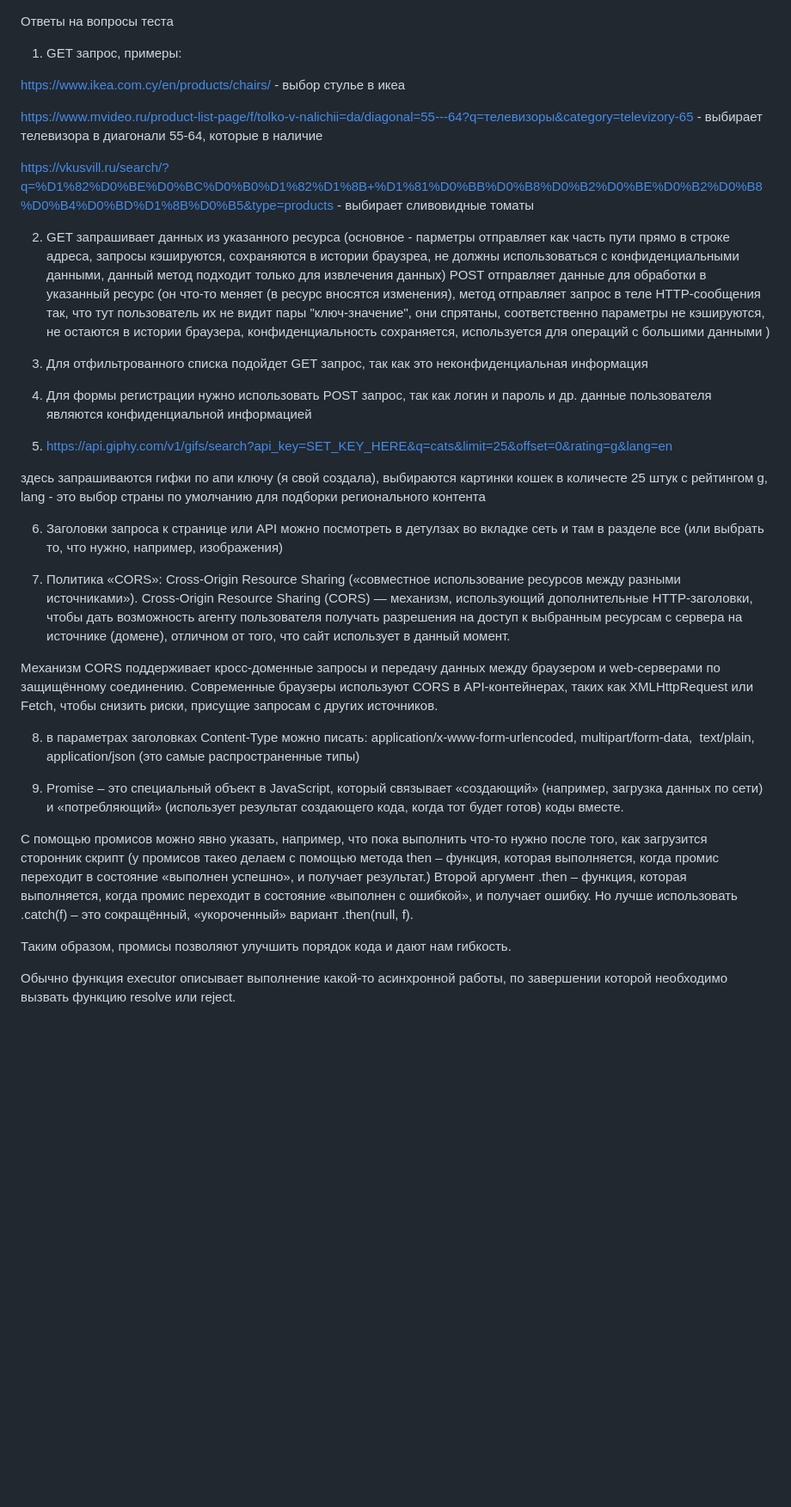
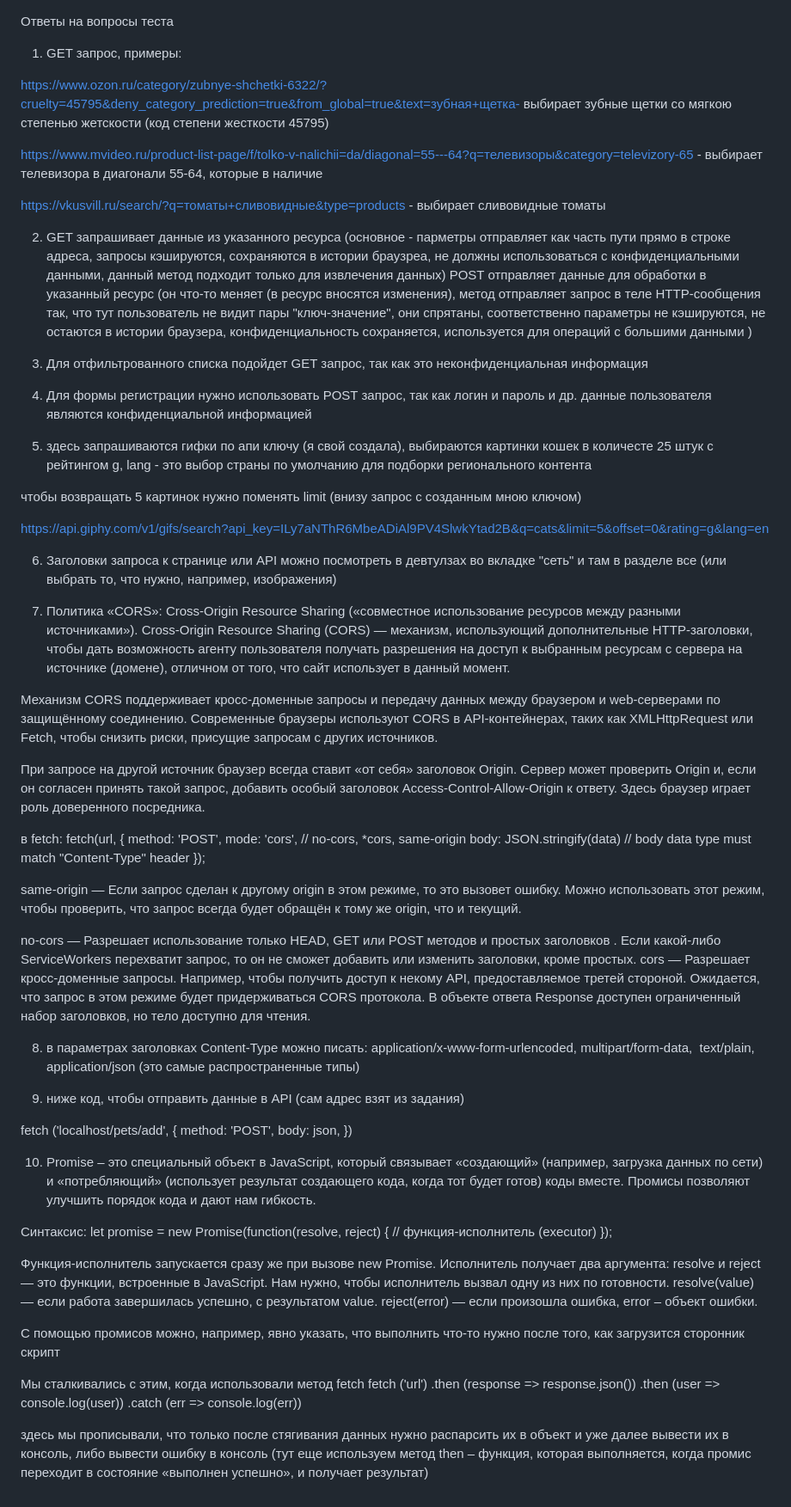
Before and after one commit to AlisaKovalFe/WEEK21, a Markdown page: README.md, the part around the change. Shown: that part at 86% size. Drawn GitHub-style; blank space fills up the shorter version.

Commit message:
Add more in readme

```diff
--- a/README.md
+++ b/README.md
@@ -1,37 +1,79 @@
 Ответы на вопросы теста
 1. GET запрос, примеры:
 
-https://www.ikea.com.cy/en/products/chairs/ - выбор стулье в икеа
+https://www.ozon.ru/category/zubnye-shchetki-6322/?cruelty=45795&deny_category_prediction=true&from_global=true&text=зубная+щетка- выбирает зубные щетки со мягкою степенью жетскости (код степени жесткости 45795)
 
 https://www.mvideo.ru/product-list-page/f/tolko-v-nalichii=da/diagonal=55---64?q=телевизоры&category=televizory-65 - выбирает телевизора в диагонали 55-64, которые в наличие
 
-https://vkusvill.ru/search/?q=%D1%82%D0%BE%D0%BC%D0%B0%D1%82%D1%8B+%D1%81%D0%BB%D0%B8%D0%B2%D0%BE%D0%B2%D0%B8%D0%B4%D0%BD%D1%8B%D0%B5&type=products - выбирает сливовидные томаты
+https://vkusvill.ru/search/?q=томаты+сливовидные&type=products - выбирает сливовидные томаты
 
-2. GET запрашивает данных из указанного ресурса (основное - парметры отправляет как часть пути прямо в строке адреса, запросы кэшируются, сохраняются в истории браузреа, не должны использоваться с конфиденциальными данными, данный метод подходит только для извлечения данных)
-POST отправляет данные для обработки в указанный ресурс (он что-то меняет (в ресурс вносятся изменения), метод отправляет запрос в теле HTTP-сообщения так, что тут пользователь их не видит пары "ключ-значение", они спрятаны, соответственно параметры не кэшируются, не остаются в истории браузера, конфиденциальность сохраняется, используется для операций с большими данными )
+
+2. GET запрашивает данные из указанного ресурса (основное - парметры отправляет как часть пути прямо в строке адреса, запросы кэшируются, сохраняются в истории браузреа, не должны использоваться с конфиденциальными данными, данный метод подходит только для извлечения данных)
+POST отправляет данные для обработки в указанный ресурс (он что-то меняет (в ресурс вносятся изменения), метод отправляет запрос в теле HTTP-сообщения так, что тут пользователь не видит пары "ключ-значение", они спрятаны, соответственно параметры не кэшируются, не остаются в истории браузера, конфиденциальность сохраняется, используется для операций с большими данными )
 
 3. Для отфильтрованного списка подойдет GET запрос, так как это неконфиденциальная информация
 
 4. Для формы регистрации нужно использовать POST запрос, так как логин и пароль и др. данные пользователя являются конфиденциальной информацией
 
-5. https://api.giphy.com/v1/gifs/search?api_key=SET_KEY_HERE&q=cats&limit=25&offset=0&rating=g&lang=en
+5. здесь запрашиваются гифки по апи ключу (я свой создала), выбираются картинки кошек в количесте 25 штук с рейтингом g, lang - это выбор страны по умолчанию для подборки регионального контента
 
-здесь запрашиваются гифки по апи ключу (я свой создала), выбираются картинки кошек в количесте 25 штук с рейтингом g, lang - это выбор страны по умолчанию для подборки регионального контента
+чтобы возвращать 5 картинок нужно поменять limit (внизу запрос с созданным мною ключом)
 
-6. Заголовки запроса к странице или API можно посмотреть в детулзах во вкладке сеть и там в разделе все (или выбрать то, что нужно, например, изображения)
+https://api.giphy.com/v1/gifs/search?api_key=ILy7aNThR6MbeADiAl9PV4SlwkYtad2B&q=cats&limit=5&offset=0&rating=g&lang=en
+
+
+
+6. Заголовки запроса к странице или API можно посмотреть в девтулзах во вкладке "сеть" и там в разделе все (или выбрать то, что нужно, например, изображения)
 
 7. Политика «CORS»: Cross-Origin Resource Sharing («совместное использование ресурсов между разными источниками»).
 Cross-Origin Resource Sharing (CORS) — механизм, использующий дополнительные HTTP-заголовки, чтобы дать возможность агенту пользователя получать разрешения на доступ к выбранным ресурсам с сервера на источнике (домене), отличном от того, что сайт использует в данный момент.
 
 Механизм CORS поддерживает кросс-доменные запросы и передачу данных между браузером и web-серверами по защищённому соединению. Современные браузеры используют CORS в API-контейнерах, таких как XMLHttpRequest или Fetch, чтобы снизить риски, присущие запросам с других источников.
 
+При запросе на другой источник браузер всегда ставит «от себя» заголовок Origin. Сервер может проверить Origin и, если он согласен принять такой запрос, добавить особый заголовок Access-Control-Allow-Origin к ответу. Здесь браузер играет роль доверенного посредника.
+
+в fetch:
+fetch(url, {
+    method: 'POST',
+    mode: 'cors', // no-cors, *cors, same-origin
+    body: JSON.stringify(data) // body data type must match "Content-Type" header
+  });
+
+same-origin — Если запрос сделан к другому origin в этом режиме, то это вызовет ошибку. Можно использовать этот режим, чтобы проверить, что запрос всегда будет обращён к тому же origin, что и текущий.
+
+no-cors — Разрешает использование только HEAD, GET или POST методов и простых заголовков . Если какой-либо ServiceWorkers перехватит запрос, то он не сможет добавить или изменить заголовки, кроме простых.
+cors — Разрешает кросс-доменные запросы. Например, чтобы получить доступ к некому API, предоставляемое третей стороной. Ожидается, что запрос в этом режиме будет придерживаться CORS протокола. В объекте ответа Response доступен ограниченный набор заголовков, но тело доступно для чтения.
+
 8. в параметрах заголовках Content-Type можно писать:
 application/x-www-form-urlencoded, multipart/form-data,  text/plain, application/json (это самые распространенные типы)
 
+9. ниже код, чтобы отправить данные в API (сам адрес взят из задания)
+
+fetch ('localhost/pets/add',
+{
+    method: 'POST',
+    body: json,
+})
+
 10. Promise  – это специальный объект в JavaScript, который связывает «создающий» (например, загрузка данных по сети) и «потребляющий» (использует результат создающего кода, когда тот будет готов) коды вместе.
+Промисы позволяют улучшить порядок кода и дают нам гибкость.
 
-С помощью промисов можно явно указать, например, что пока выполнить что-то нужно после того, как загрузится сторонник скрипт (у промисов такео делаем с помощью метода then – функция, которая выполняется, когда промис переходит в состояние «выполнен успешно», и получает результат.) Второй аргумент .then – функция, которая выполняется, когда промис переходит в состояние «выполнен с ошибкой», и получает ошибку. Но лучше использовать .catch(f) – это сокращённый, «укороченный» вариант .then(null, f).
+Синтаксис:
+let promise = new Promise(function(resolve, reject) {
+  // функция-исполнитель (executor)
+});
 
-Таким образом, промисы позволяют улучшить порядок кода и дают нам гибкость.
+Функция-исполнитель запускается сразу же при вызове new Promise.
+Исполнитель получает два аргумента: resolve и reject — это функции, встроенные в JavaScript. Нам нужно, чтобы исполнитель вызвал одну из них по готовности.
+resolve(value) — если работа завершилась успешно, с результатом value.
+reject(error) — если произошла ошибка, error – объект ошибки.
 
-Обычно функция executor описывает выполнение какой-то асинхронной работы, по завершении которой необходимо вызвать функцию resolve или reject.
+С помощью промисов можно, например, явно указать, что выполнить что-то нужно после того, как загрузится сторонник скрипт
+
+Мы сталкивались с этим, когда использовали метод fetch
+fetch ('url')
+    .then (response => response.json())
+    .then (user => console.log(user))
+    .catch (err => console.log(err))
+
+здесь мы прописывали, что только после стягивания данных нужно распарсить их в объект и уже далее вывести их в консоль, либо вывести ошибку в консоль (тут еще используем метод then – функция, которая выполняется, когда промис переходит в состояние «выполнен успешно», и получает результат)
```
